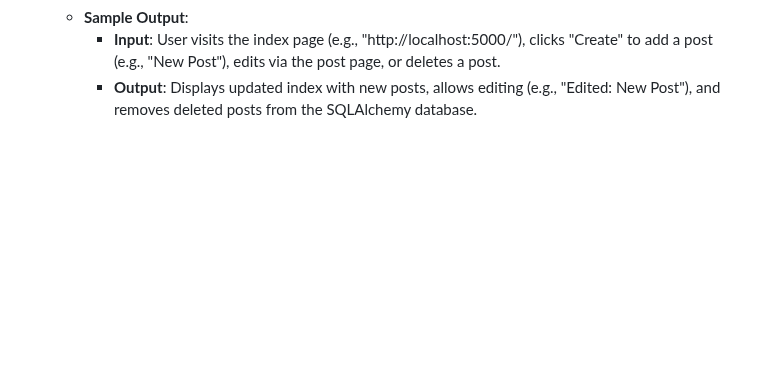
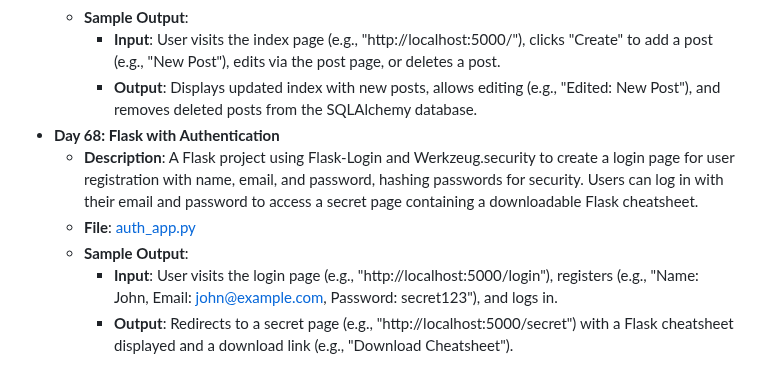
Before and after one commit to vaibhav-vai/100-Days-of-Python, a Markdown page: README.md, the part around the change. Rendered like a GitHub page; blank space fills up the shorter version.

Commit message:
Updated Day 68 in README.md

```diff
--- a/README.md
+++ b/README.md
@@ -383,3 +383,9 @@ My journey through the "100 Days of Code - Python Bootcamp" by Angela Yu.
   - **Sample Output**:
     - **Input**: User visits the index page (e.g., "http://localhost:5000/"), clicks "Create" to add a post (e.g., "New Post"), edits via the post page, or deletes a post.
     - **Output**: Displays updated index with new posts, allows editing (e.g., "Edited: New Post"), and removes deleted posts from the SQLAlchemy database.
+- **Day 68: Flask with Authentication**
+  - **Description**: A Flask project using Flask-Login and Werkzeug.security to create a login page for user registration with name, email, and password, hashing passwords for security. Users can log in with their email and password to access a secret page containing a downloadable Flask cheatsheet.
+  - **File**: [auth_app.py](Day68_FlaskWithAuthentication/main.py)
+  - **Sample Output**:
+    - **Input**: User visits the login page (e.g., "http://localhost:5000/login"), registers (e.g., "Name: John, Email: john@example.com, Password: secret123"), and logs in.
+    - **Output**: Redirects to a secret page (e.g., "http://localhost:5000/secret") with a Flask cheatsheet displayed and a download link (e.g., "Download Cheatsheet").
```
